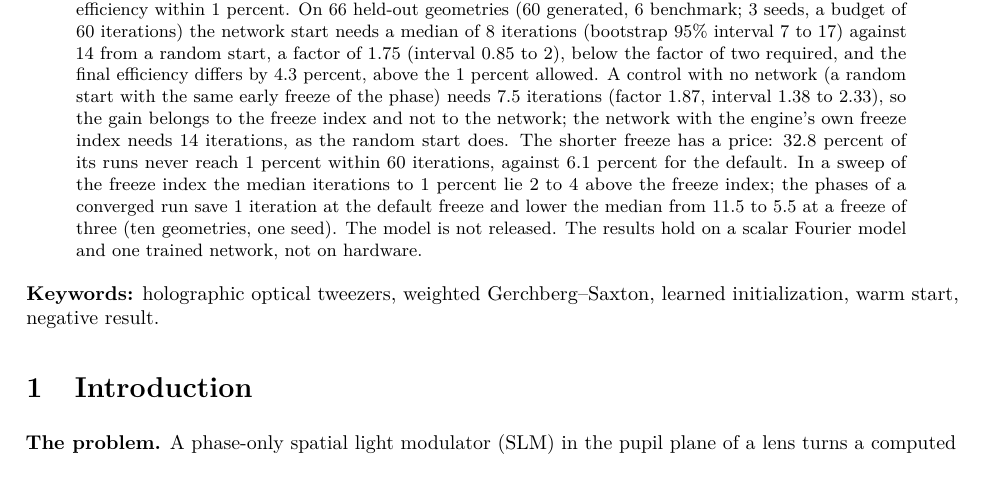
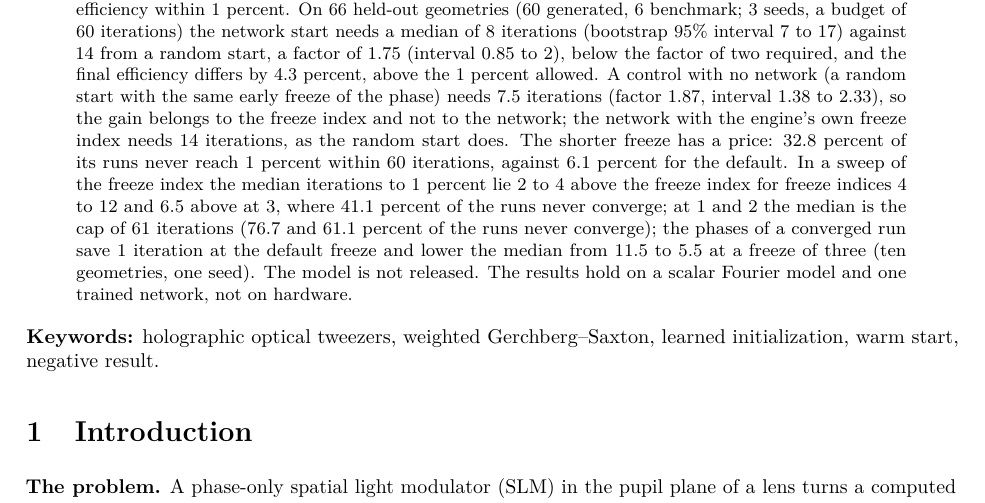
Before and after one commit to fsantibanezleal/CEFOP_DinHot, a LaTeX paper (manuscripts/learned-warm-start/tex/main.tex): part of page 1 of 25 before the commit and part of page 1 of 26 after it, cut so that both start at the same text. Compiled offline with pdfLaTeX.

Commit message:
learned-warm-start paper: the abstract states every freeze index of the sweep, the capped ones as capped (L1)

```diff
--- a/manuscripts/learned-warm-start/tex/main.tex
+++ b/manuscripts/learned-warm-start/tex/main.tex
@@ -73,7 +73,7 @@ fewer iterations than a random start on geometries held out from training, with
 the final efficiency differs by \effdNThree{} percent, above the 1 percent allowed. A control with no network (a random start with the same early freeze of the phase)
 needs \itRThree{} iterations (factor \ratioRoverRThree{}, interval \ratioRoverRThreeLo{} to \ratioRoverRThreeHi), so the gain belongs to the freeze index and not to the network; the network
 with the engine's own freeze index needs \itNTwelve{} iterations, as the random start does. The shorter freeze has a price: \neverRThree{} percent of its runs
-never reach 1 percent within $\budget$ iterations, against \neverRTwelve{} percent for the default. In a sweep of the freeze index the median iterations to 1 percent lie \swTwelveEx{} to \swFourEx{} above the freeze index; the phases of a converged
+never reach 1 percent within $\budget$ iterations, against \neverRTwelve{} percent for the default. In a sweep of the freeze index the median iterations to 1 percent lie \swTwelveEx{} to \swFourEx{} above the freeze index for freeze indices 4 to 12 and \swThreeEx{} above at 3, where \swThreeNever{} percent of the runs never converge; at 1 and 2 the median is the cap of \swOne{} iterations (\swOneNever{} and \swTwoNever{} percent of the runs never converge); the phases of a converged
 run save \OTwelveGain{} iteration at the default freeze and lower the median from \ORThreeMed{} to \OThreeMed{} at a freeze of three (ten geometries, one seed). The model is not released. The results hold on a scalar Fourier model and one trained network, not on hardware.
 \end{abstract}
 
```
